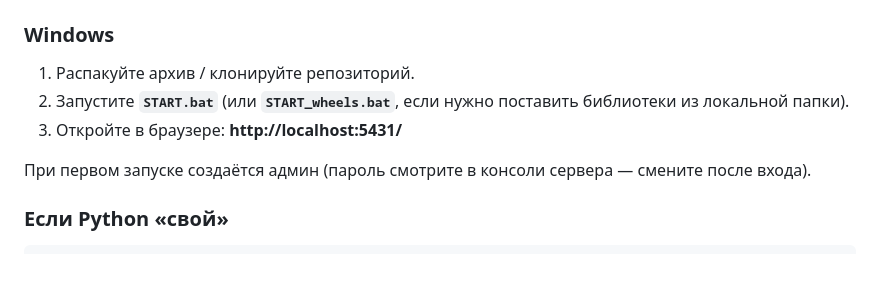
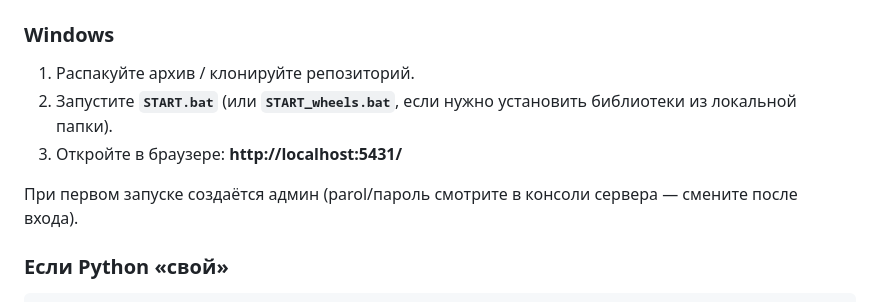
Before and after one commit to Dryginmax111/my-super-app, a Markdown page: README.md, the part around the change. Drawn GitHub-style; blank space fills up the shorter version.

```diff
--- a/README.md
+++ b/README.md
@@ -47,10 +47,10 @@
 ### Windows
 
 1. Распакуйте архив / клонируйте репозиторий.
-2. Запустите **`START.bat`** (или **`START_wheels.bat`**, если нужно поставить библиотеки из локальной папки).
+2. Запустите **`START.bat`** (или **`START_wheels.bat`**, если нужно установить библиотеки из локальной папки).
 3. Откройте в браузере: **http://localhost:5431/**
 
-При первом запуске создаётся админ (пароль смотрите в консоли сервера — смените после входа).
+При первом запуске создаётся админ (parol/пароль смотрите в консоли сервера — смените после входа).
 
 ### Если Python «свой»
 
```
